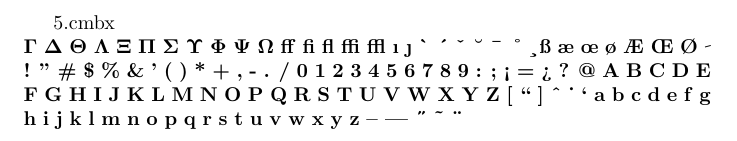
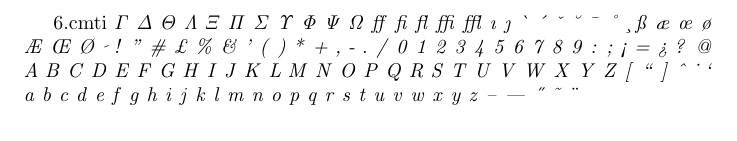
Before and after one commit to iajoiner/tex-encoding, a LaTeX document (symbol_db_2.tex): part of the page, cut at the place of the change. Compiled offline with pdfLaTeX.

Commit message:
Add files via upload

```diff
--- a/symbol_db_2.tex
+++ b/symbol_db_2.tex
@@ -1,16 +1,9 @@
 \documentclass{article}
 \begin{document}
-5.cmbx\\
-\noindent $\mathbf{\Gamma}$ $\mathbf{\Delta}$ $\mathbf{\Theta}$ $\mathbf{\Lambda}$ $\mathbf{\Xi}$ $\mathbf{\Pi}$ $\mathbf{\Sigma}$ $\mathbf{\Upsilon}$ $\mathbf{\Phi}$ $\mathbf{\Psi}$ $\mathbf{\Omega}$ \textbf{ff} \textbf{fi} \textbf{fl} \textbf{ffi} \textbf{ffl} \textbf{\i} \textbf{\j} \textbf{\`} \textbf{\'} \textbf{\v} \textbf{\u} \textbf{\=} \textbf{\r} \textbf{\c} \textbf{\ss} \textbf{\ae} \textbf{\oe} \textbf{\o} \textbf{\AE} \textbf{\OE} \textbf{\O} \textbf{\fontfamily{cmr}\fontencoding{OT1}\selectfont\char"20} \textbf{!} \textbf{\textquotedblright} \textbf{\#} \textbf{\$} \textbf{\%} \textbf{\&} \textbf{'} \textbf{(} \textbf{)} \textbf{*} \textbf{+} \textbf{,} \textbf{-} \textbf{.} \textbf{/} \textbf{0} \textbf{1} \textbf{2} \textbf{3} \textbf{4} \textbf{5} \textbf{6} \textbf{7} \textbf{8} \textbf{9} \textbf{:} \textbf{;} \textbf{\textexclamdown} \textbf{=} \textbf{\textquestiondown} \textbf{?} \textbf{@} \textbf{A} \textbf{B} \textbf{C} \textbf{D} \textbf{E} \textbf{F} \textbf{G} \textbf{H} \textbf{I} \textbf{J} \textbf{K} \textbf{L} \textbf{M} \textbf{N} \textbf{O} \textbf{P} \textbf{Q} \textbf{R} \textbf{S} \textbf{T} \textbf{U} \textbf{V} \textbf{W} \textbf{X} \textbf{Y} \textbf{Z} \textbf{[} \textbf{\textquotedblleft} \textbf{]} \textbf{\^} \textbf{\.} \textbf{\textquoteleft} \textbf{a} \textbf{b} \textbf{c} \textbf{d} \textbf{e} \textbf{f} \textbf{g} \textbf{h} \textbf{i} \textbf{j} \textbf{k} \textbf{l} \textbf{m} \textbf{n} \textbf{o} \textbf{p} \textbf{q} \textbf{r} \textbf{s} \textbf{t} \textbf{u} \textbf{v} \textbf{w} \textbf{x} \textbf{y} \textbf{z} \textbf{\textendash} \textbf{\textemdash} \textbf{\H} \textbf{\~} \textbf{\"}\\
-%6.cmti
-%\noindent $\mathit{\Gamma}$ $\Delta$ $\Theta$ $\Lambda$ $\Xi$ $\Pi$ $\Sigma$ $\Upsilon$ $\Phi$ $\Psi$ $\Omega$ ff fi fl ffi ffl\\
-%\i\ \j\ \`{} \'{} \v{} \u{} \={} \r{} \c{} \ss\ \ae\ \oe\ \o\ \AE\ \OE\ \O\\\
-%\fontfamily{cmr}\fontencoding{OT1}\selectfont\char"20\ ! \textquotedblright\ \#\ \$\ \%\ \&\ \textquoteright\ ( ) * + , - . /\\
-%0 1 2 3 4 5 6 7 8 9 : ; \textexclamdown\ = \textquestiondown\ ?\\
-%@ A B C D E F G H I J K L M N O\\
-%P Q R S T U V W X Y Z [ \textquotedblleft\ ] \^{} \.{} \\
-%\textquoteleft\ a b c d e f g h i j k l m n o\\
-%p q r s t u v w x y z \textendash\ \textemdash\ \H{} \~{} \"{}\\
+%5.cmbx\\
+%\noindent $\mathbf{\Gamma}$ $\mathbf{\Delta}$ $\mathbf{\Theta}$ $\mathbf{\Lambda}$ $\mathbf{\Xi}$ $\mathbf{\Pi}$ $\mathbf{\Sigma}$ $\mathbf{\Upsilon}$ $\mathbf{\Phi}$ $\mathbf{\Psi}$ $\mathbf{\Omega}$ \textbf{ff} \textbf{fi} \textbf{fl} \textbf{ffi} \textbf{ffl} \textbf{\i} \textbf{\j} \textbf{\`} \textbf{\'} \textbf{\v} \textbf{\u} \textbf{\=} \textbf{\r} \textbf{\c} \textbf{\ss} \textbf{\ae} \textbf{\oe} \textbf{\o} \textbf{\AE} \textbf{\OE} \textbf{\O} \textbf{\fontfamily{cmr}\fontencoding{OT1}\selectfont\char"20} \textbf{!} \textbf{\textquotedblright} \textbf{\#} \textbf{\$} \textbf{\%} \textbf{\&} \textbf{'} \textbf{(} \textbf{)} \textbf{*} \textbf{+} \textbf{,} \textbf{-} \textbf{.} \textbf{/} \textbf{0} \textbf{1} \textbf{2} \textbf{3} \textbf{4} \textbf{5} \textbf{6} \textbf{7} \textbf{8} \textbf{9} \textbf{:} \textbf{;} \textbf{\textexclamdown} \textbf{=} \textbf{\textquestiondown} \textbf{?} \textbf{@} \textbf{A} \textbf{B} \textbf{C} \textbf{D} \textbf{E} \textbf{F} \textbf{G} \textbf{H} \textbf{I} \textbf{J} \textbf{K} \textbf{L} \textbf{M} \textbf{N} \textbf{O} \textbf{P} \textbf{Q} \textbf{R} \textbf{S} \textbf{T} \textbf{U} \textbf{V} \textbf{W} \textbf{X} \textbf{Y} \textbf{Z} \textbf{[} \textbf{\textquotedblleft} \textbf{]} \textbf{\^} \textbf{\.} \textbf{\textquoteleft} \textbf{a} \textbf{b} \textbf{c} \textbf{d} \textbf{e} \textbf{f} \textbf{g} \textbf{h} \textbf{i} \textbf{j} \textbf{k} \textbf{l} \textbf{m} \textbf{n} \textbf{o} \textbf{p} \textbf{q} \textbf{r} \textbf{s} \textbf{t} \textbf{u} \textbf{v} \textbf{w} \textbf{x} \textbf{y} \textbf{z} \textbf{\textendash} \textbf{\textemdash} \textbf{\H} \textbf{\~} \textbf{\"}\\
+6.cmti
+\noindent $\mathit{\Gamma}$ $\mathit{\Delta}$ $\mathit{\Theta}$ $\mathit{\Lambda}$ $\mathit{\Xi}$ $\mathit{\Pi}$ $\mathit{\Sigma}$ $\mathit{\Upsilon}$ $\mathit{\Phi}$ $\mathit{\Psi}$ $\mathit{\Omega}$ \textit{ff} \textit{fi} \textit{fl} \textit{ffi} \textit{ffl} \textit{\i} \textit{\j} \textit{\`} \textit{\'} \textit{\v} \textit{\u} \textit{\=} \textit{\r} \textit{\c} \textit{\ss} \textit{\ae} \textit{\oe} \textit{\o} \textit{\AE} \textit{\OE} \textit{\O} \textit{\fontfamily{cmr}\fontencoding{OT1}\selectfont\char"20} \textit{!} \textit{\textquotedblright} \textit{\#} \textit{\textsterling} \textit{\%} \textit{\&} \textit{'} \textit{(} \textit{)} \textit{*} \textit{+} \textit{,} \textit{-} \textit{.} \textit{/} \textit{0} \textit{1} \textit{2} \textit{3} \textit{4} \textit{5} \textit{6} \textit{7} \textit{8} \textit{9} \textit{:} \textit{;} \textit{\textexclamdown} \textit{=} \textit{\textquestiondown} \textit{?} \textit{@} \textit{A} \textit{B} \textit{C} \textit{D} \textit{E} \textit{F} \textit{G} \textit{H} \textit{I} \textit{J} \textit{K} \textit{L} \textit{M} \textit{N} \textit{O} \textit{P} \textit{Q} \textit{R} \textit{S} \textit{T} \textit{U} \textit{V} \textit{W} \textit{X} \textit{Y} \textit{Z} \textit{[} \textit{\textquotedblleft} \textit{]} \textit{\^} \textit{\.} \textit{\textquoteleft} \textit{a} \textit{b} \textit{c} \textit{d} \textit{e} \textit{f} \textit{g} \textit{h} \textit{i} \textit{j} \textit{k} \textit{l} \textit{m} \textit{n} \textit{o} \textit{p} \textit{q} \textit{r} \textit{s} \textit{t} \textit{u} \textit{v} \textit{w} \textit{x} \textit{y} \textit{z} \textit{\textendash} \textit{\textemdash} \textit{\H} \textit{\~} \textit{\"}
 %7.cmcsc
 %\noindent $\Gamma$ $\Delta$ $\Theta$ $\Lambda$ $\Xi$ $\Pi$ $\Sigma$ $\Upsilon$ $\Phi$ $\Psi$ $\Omega$ ff fi fl ffi ffl\\
 %\i\ \j\ \`{} \'{} \v{} \u{} \={} \r{} \c{} \ss\ \ae\ \oe\ \o\ \AE\ \OE\ \O\\\
```
Also changed, not shown: symbol_db_2.pdf.
